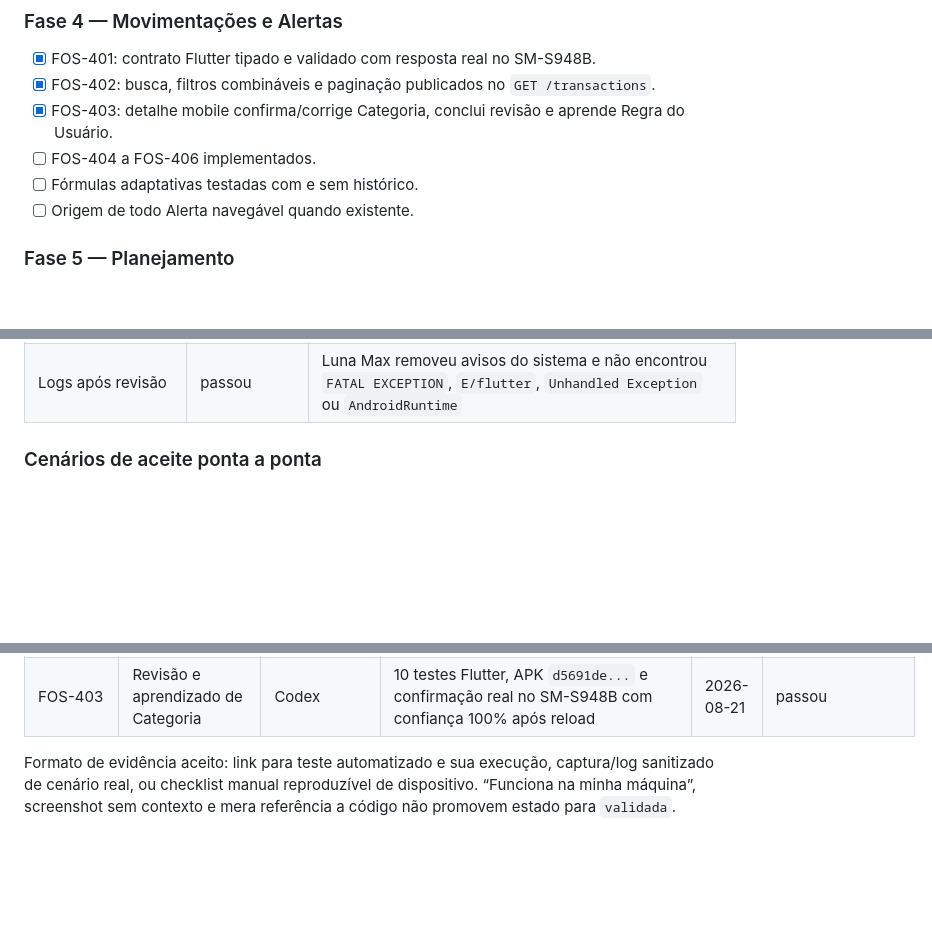
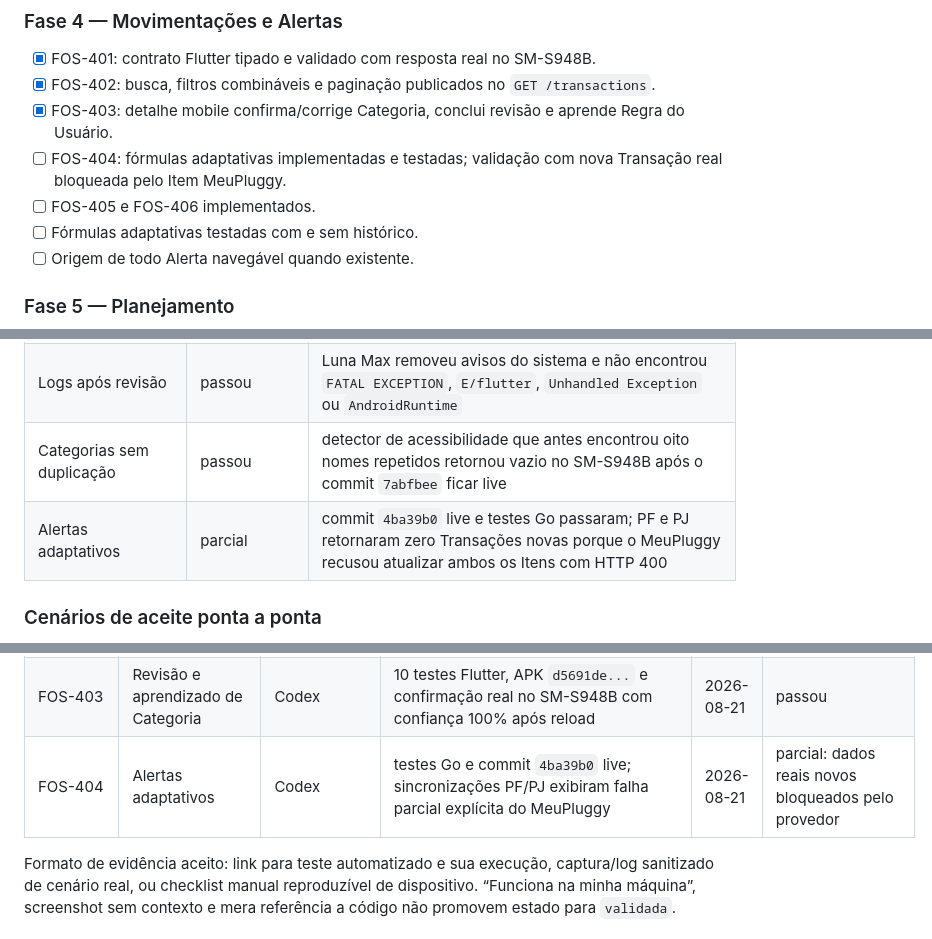
Before and after one commit to TManoloss/finance-os, a Markdown page: docs/FINANCEOS-VALIDATION-PLAN.md, 3 parts joined by grey strips. GitHub-like rendering; blank space fills up the shorter version.

Commit message:
docs: record adaptive alert validation limits

```diff
--- a/docs/FINANCEOS-VALIDATION-PLAN.md
+++ b/docs/FINANCEOS-VALIDATION-PLAN.md
@@ -354,7 +354,8 @@ Uma fase só termina quando todos os requisitos da fase têm evidência registra
 - [x] FOS-401: contrato Flutter tipado e validado com resposta real no SM-S948B.
 - [x] FOS-402: busca, filtros combináveis e paginação publicados no `GET /transactions`.
 - [x] FOS-403: detalhe mobile confirma/corrige Categoria, conclui revisão e aprende Regra do Usuário.
-- [ ] FOS-404 a FOS-406 implementados.
+- [ ] FOS-404: fórmulas adaptativas implementadas e testadas; validação com nova Transação real bloqueada pelo Item MeuPluggy.
+- [ ] FOS-405 e FOS-406 implementados.
 - [ ] Fórmulas adaptativas testadas com e sem histórico.
 - [ ] Origem de todo Alerta navegável quando existente.
 
@@ -516,6 +517,8 @@ Uma fase só termina quando todos os requisitos da fase têm evidência registra
 | Distinção PF/PJ no extrato | passou | a resposta real exibiu lançamentos de `Nubank PJ` e `Nubank PF` no mesmo extrato sem perder a origem |
 | Revisão de Categoria | passou | `FARMACIA E DROGARIA NI`, da `Nubank PJ`, foi confirmada em Saúde no SM-S948B; após recarregar, revisão permaneceu concluída e confiança retornou 100% |
 | Logs após revisão | passou | Luna Max removeu avisos do sistema e não encontrou `FATAL EXCEPTION`, `E/flutter`, `Unhandled Exception` ou `AndroidRuntime` |
+| Categorias sem duplicação | passou | detector de acessibilidade que antes encontrou oito nomes repetidos retornou vazio no SM-S948B após o commit `7abfbee` ficar live |
+| Alertas adaptativos | parcial | commit `4ba39b0` live e testes Go passaram; PF e PJ retornaram zero Transações novas porque o MeuPluggy recusou atualizar ambos os Itens com HTTP 400 |
 
 ### Cenários de aceite ponta a ponta
 
@@ -594,6 +597,7 @@ Adicionar uma linha por funcionalidade e por nova tentativa. Não sobrescrever f
 | FOS-401 | Contrato tipado de Movimentação | Codex | testes Flutter, APK `a06ab210...` e extrato real carregado no SM-S948B | 2026-08-21 | passou |
 | FOS-402 | Busca, filtros e paginação | Codex | suíte Go, commit `ed7074c` live no Render e compatibilidade mobile validada | 2026-08-21 | passou |
 | FOS-403 | Revisão e aprendizado de Categoria | Codex | 10 testes Flutter, APK `d5691de...` e confirmação real no SM-S948B com confiança 100% após reload | 2026-08-21 | passou |
+| FOS-404 | Alertas adaptativos | Codex | testes Go e commit `4ba39b0` live; sincronizações PF/PJ exibiram falha parcial explícita do MeuPluggy | 2026-08-21 | parcial: dados reais novos bloqueados pelo provedor |
 
 Formato de evidência aceito: link para teste automatizado e sua execução, captura/log sanitizado de cenário real, ou checklist manual reproduzível de dispositivo. “Funciona na minha máquina”, screenshot sem contexto e mera referência a código não promovem estado para `validada`.
 
```
